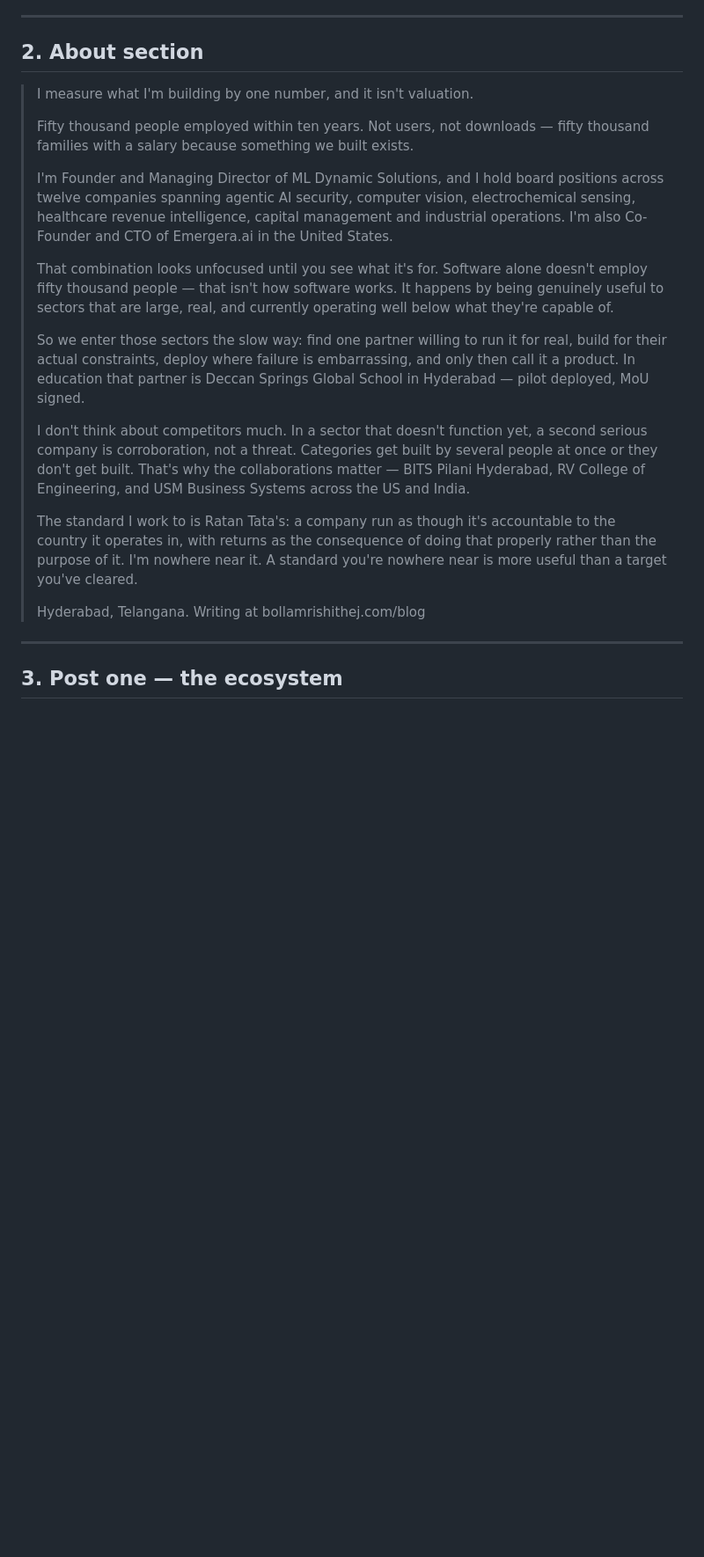
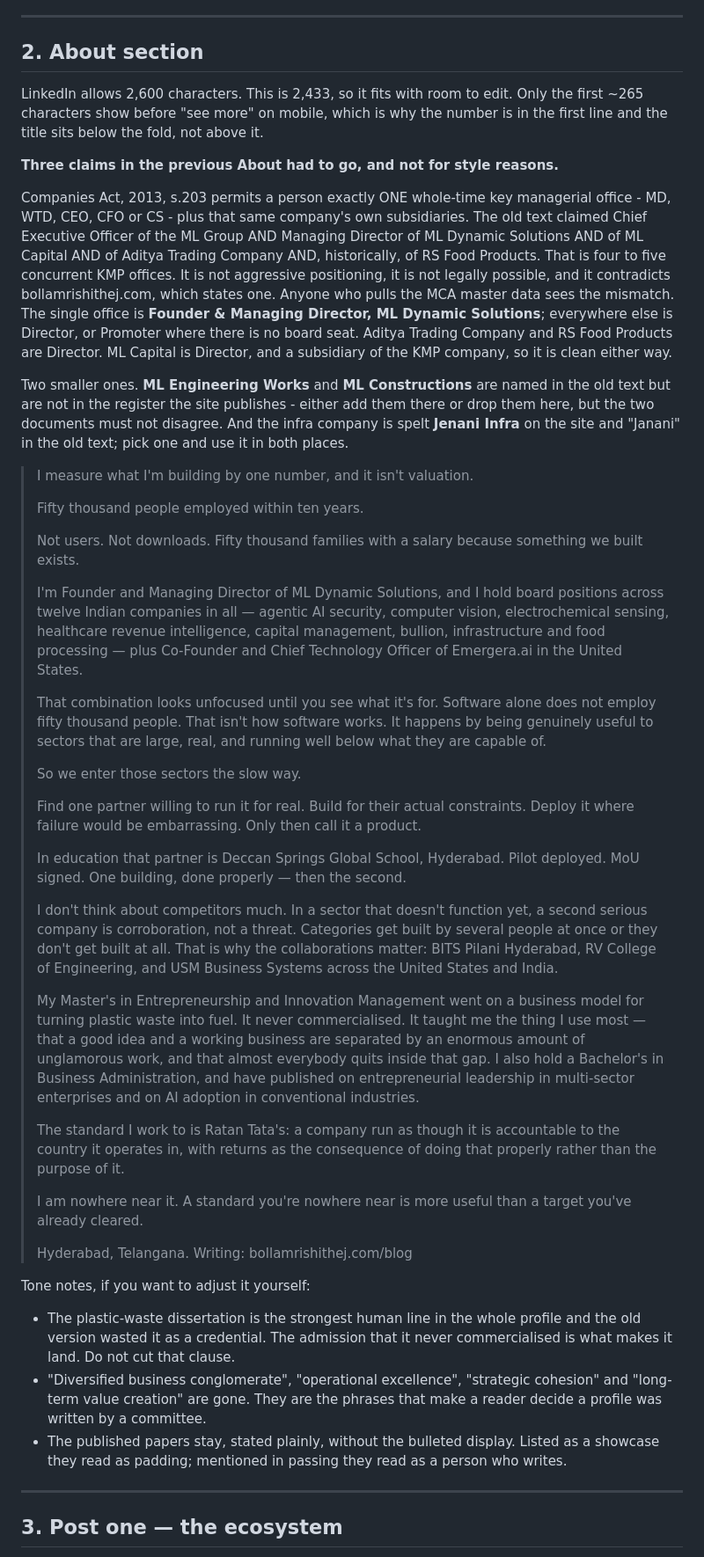
Before and after one commit to varshinicb1/bollam-rishithej-portfolio, a Markdown page: social/linkedin-drafts.md, the part around the change. Shown at 88% size. Rendered like a GitHub page; blank space fills up the shorter version.

Commit message:
feat: the final LinkedIn About section, and why three claims in the old one had to go
Co-Authored-By: Claude Opus 5 <noreply@anthropic.com>

```diff
--- a/social/linkedin-drafts.md
+++ b/social/linkedin-drafts.md
@@ -33,39 +33,69 @@ survives truncation on mobile, and it invites the obvious follow-up question.
 
 ## 2. About section
 
+LinkedIn allows 2,600 characters. This is 2,433, so it fits with room to edit.
+Only the first ~265 characters show before "see more" on mobile, which is why
+the number is in the first line and the title sits below the fold, not above it.
+
+**Three claims in the previous About had to go, and not for style reasons.**
+
+Companies Act, 2013, s.203 permits a person exactly ONE whole-time key
+managerial office - MD, WTD, CEO, CFO or CS - plus that same company's own
+subsidiaries. The old text claimed Chief Executive Officer of the ML Group AND
+Managing Director of ML Dynamic Solutions AND of ML Capital AND of Aditya
+Trading Company AND, historically, of RS Food Products. That is four to five
+concurrent KMP offices. It is not aggressive positioning, it is not legally
+possible, and it contradicts bollamrishithej.com, which states one. Anyone who
+pulls the MCA master data sees the mismatch. The single office is **Founder &
+Managing Director, ML Dynamic Solutions**; everywhere else is Director, or
+Promoter where there is no board seat. Aditya Trading Company and RS Food
+Products are Director. ML Capital is Director, and a subsidiary of the KMP
+company, so it is clean either way.
+
+Two smaller ones. **ML Engineering Works** and **ML Constructions** are named in
+the old text but are not in the register the site publishes - either add them
+there or drop them here, but the two documents must not disagree. And the infra
+company is spelt **Jenani Infra** on the site and "Janani" in the old text; pick
+one and use it in both places.
+
 > I measure what I'm building by one number, and it isn't valuation.
 >
-> Fifty thousand people employed within ten years. Not users, not downloads —
-> fifty thousand families with a salary because something we built exists.
+> Fifty thousand people employed within ten years.
 >
-> I'm Founder and Managing Director of ML Dynamic Solutions, and I hold board
-> positions across twelve companies spanning agentic AI security, computer
-> vision, electrochemical sensing, healthcare revenue intelligence, capital
-> management and industrial operations. I'm also Co-Founder and CTO of
-> Emergera.ai in the United States.
+> Not users. Not downloads. Fifty thousand families with a salary because something we built exists.
 >
-> That combination looks unfocused until you see what it's for. Software
-> alone doesn't employ fifty thousand people — that isn't how software works.
-> It happens by being genuinely useful to sectors that are large, real, and
-> currently operating well below what they're capable of.
+> I'm Founder and Managing Director of ML Dynamic Solutions, and I hold board positions across twelve Indian companies in all — agentic AI security, computer vision, electrochemical sensing, healthcare revenue intelligence, capital management, bullion, infrastructure and food processing — plus Co-Founder and Chief Technology Officer of Emergera.ai in the United States.
 >
-> So we enter those sectors the slow way: find one partner willing to run it
-> for real, build for their actual constraints, deploy where failure is
-> embarrassing, and only then call it a product. In education that partner is
-> Deccan Springs Global School in Hyderabad — pilot deployed, MoU signed.
+> That combination looks unfocused until you see what it's for. Software alone does not employ fifty thousand people. That isn't how software works. It happens by being genuinely useful to sectors that are large, real, and running well below what they are capable of.
 >
-> I don't think about competitors much. In a sector that doesn't function yet,
-> a second serious company is corroboration, not a threat. Categories get
-> built by several people at once or they don't get built. That's why the
-> collaborations matter — BITS Pilani Hyderabad, RV College of Engineering,
-> and USM Business Systems across the US and India.
+> So we enter those sectors the slow way.
 >
-> The standard I work to is Ratan Tata's: a company run as though it's
-> accountable to the country it operates in, with returns as the consequence
-> of doing that properly rather than the purpose of it. I'm nowhere near it.
-> A standard you're nowhere near is more useful than a target you've cleared.
+> Find one partner willing to run it for real. Build for their actual constraints. Deploy it where failure would be embarrassing. Only then call it a product.
 >
-> Hyderabad, Telangana. Writing at bollamrishithej.com/blog
+> In education that partner is Deccan Springs Global School, Hyderabad. Pilot deployed. MoU signed. One building, done properly — then the second.
+>
+> I don't think about competitors much. In a sector that doesn't function yet, a second serious company is corroboration, not a threat. Categories get built by several people at once or they don't get built at all. That is why the collaborations matter: BITS Pilani Hyderabad, RV College of Engineering, and USM Business Systems across the United States and India.
+>
+> My Master's in Entrepreneurship and Innovation Management went on a business model for turning plastic waste into fuel. It never commercialised. It taught me the thing I use most — that a good idea and a working business are separated by an enormous amount of unglamorous work, and that almost everybody quits inside that gap. I also hold a Bachelor's in Business Administration, and have published on entrepreneurial leadership in multi-sector enterprises and on AI adoption in conventional industries.
+>
+> The standard I work to is Ratan Tata's: a company run as though it is accountable to the country it operates in, with returns as the consequence of doing that properly rather than the purpose of it.
+>
+> I am nowhere near it. A standard you're nowhere near is more useful than a target you've already cleared.
+>
+> Hyderabad, Telangana.
+> Writing: bollamrishithej.com/blog
+
+Tone notes, if you want to adjust it yourself:
+
+- The plastic-waste dissertation is the strongest human line in the whole
+  profile and the old version wasted it as a credential. The admission that it
+  never commercialised is what makes it land. Do not cut that clause.
+- "Diversified business conglomerate", "operational excellence", "strategic
+  cohesion" and "long-term value creation" are gone. They are the phrases that
+  make a reader decide a profile was written by a committee.
+- The published papers stay, stated plainly, without the bulleted display.
+  Listed as a showcase they read as padding; mentioned in passing they read as
+  a person who writes.
 
 ---
 
```
